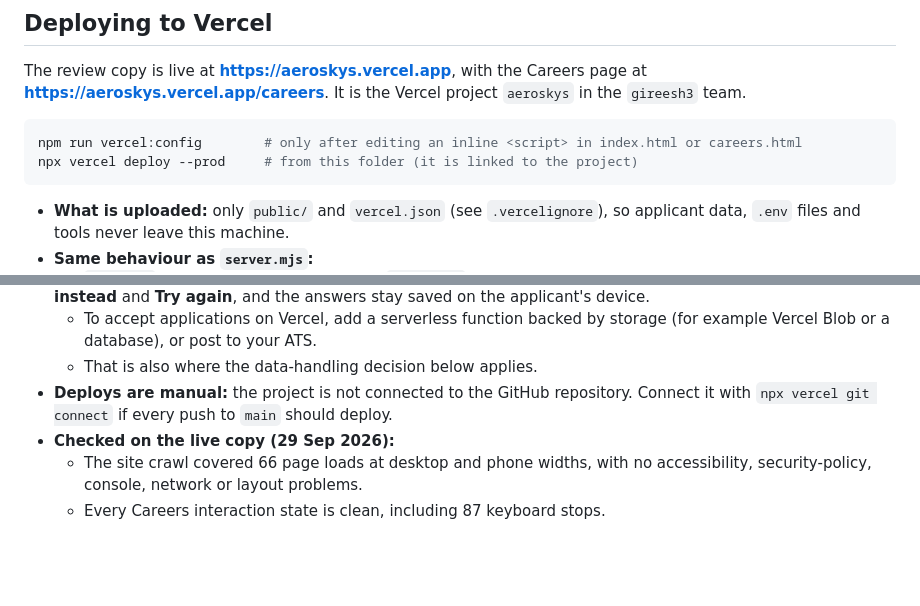
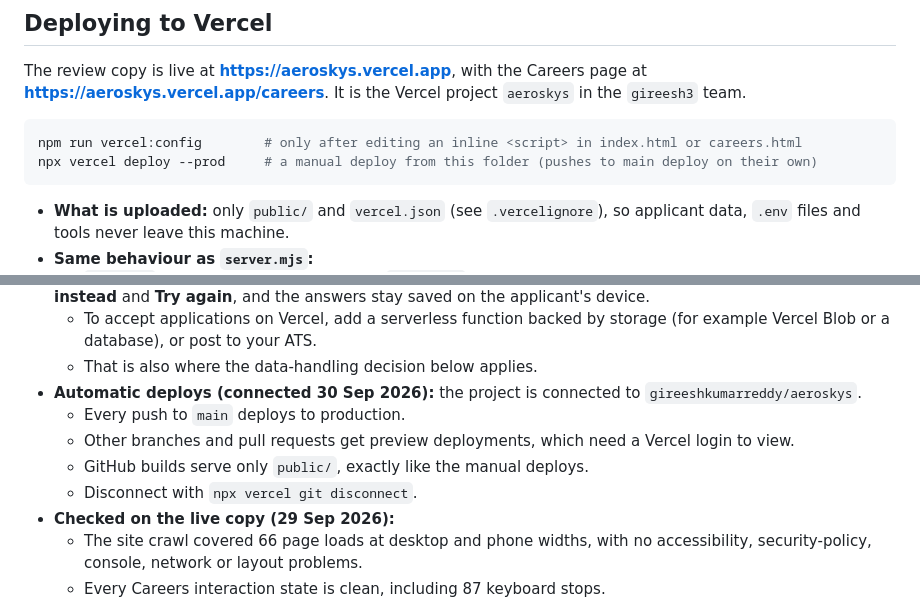
Before and after one commit to gireeshkumarreddy/aeroskys, a Markdown page: README.md, 2 parts joined by grey strips. Drawn GitHub-style; blank space fills up the shorter version.

Commit message:
Document automatic Vercel deploys from main
The Vercel project is now connected to this repository: pushes to main
deploy to production, other branches and pull requests get preview
deployments.

Co-Authored-By: Claude Opus 5.5 <noreply@anthropic.com>

````diff
--- a/README.md
+++ b/README.md
@@ -19,7 +19,7 @@ The review copy is live at **https://aeroskys.vercel.app**, with the Careers pag
 
 ```bash
 npm run vercel:config        # only after editing an inline <script> in index.html or careers.html
-npx vercel deploy --prod     # from this folder (it is linked to the project)
+npx vercel deploy --prod     # a manual deploy from this folder (pushes to main deploy on their own)
 ```
 
 - **What is uploaded:** only `public/` and `vercel.json` (see `.vercelignore`), so applicant data, `.env` files and tools never leave this machine.
@@ -32,7 +32,11 @@ npx vercel deploy --prod     # from this folder (it is linked to the project)
 - **Applications:** Vercel runs no `server.mjs`, so `POST /api/careers/applications` returns 404 there. The form then shows "Online submission isn't available on this version of the site", with **Download my answers**, **Email us instead** and **Try again**, and the answers stay saved on the applicant's device.
   - To accept applications on Vercel, add a serverless function backed by storage (for example Vercel Blob or a database), or post to your ATS.
   - That is also where the data-handling decision below applies.
-- **Deploys are manual:** the project is not connected to the GitHub repository. Connect it with `npx vercel git connect` if every push to `main` should deploy.
+- **Automatic deploys (connected 30 Sep 2026):** the project is connected to `gireeshkumarreddy/aeroskys`.
+  - Every push to `main` deploys to production.
+  - Other branches and pull requests get preview deployments, which need a Vercel login to view.
+  - GitHub builds serve only `public/`, exactly like the manual deploys.
+  - Disconnect with `npx vercel git disconnect`.
 - **Checked on the live copy (29 Sep 2026):**
   - The site crawl covered 66 page loads at desktop and phone widths, with no accessibility, security-policy, console, network or layout problems.
   - Every Careers interaction state is clean, including 87 keyboard stops.
````
